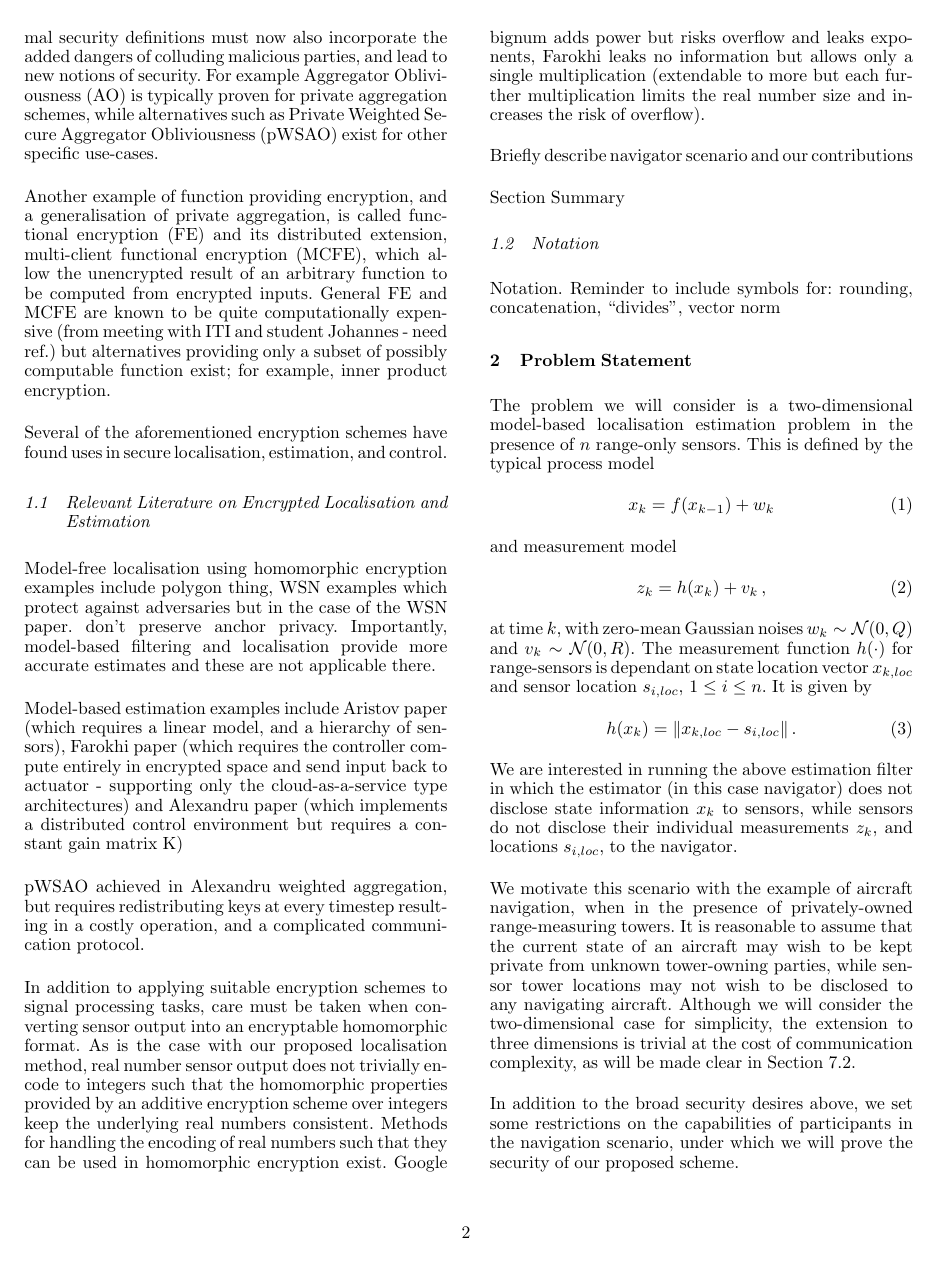
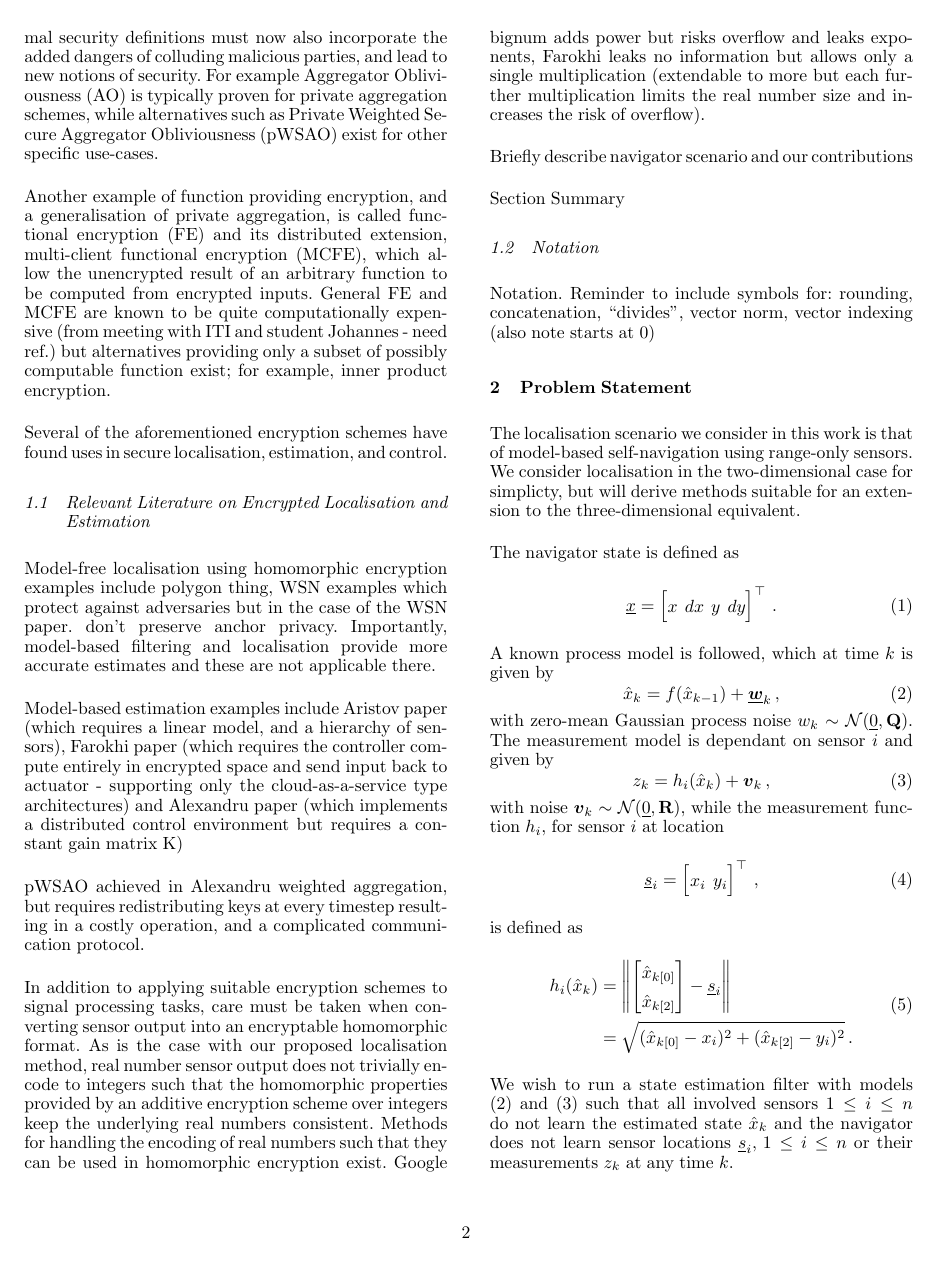
Before and after one commit to omubtcezq/PrivateEIFLocalisation, a LaTeX document (main.tex): page 2 of 12. Compiled offline with pdfLaTeX.

Commit message:
Writing up problem formulation properly - separated into subsections - Added models and measurement function - started on assumptions/capabilities - moved leakage to end

```diff
--- a/main.tex
+++ b/main.tex
@@ -56,9 +56,8 @@
 \usepackage{tikz}
 %\usepackage{microtype}
 
-% Added operators
-\DeclareMathOperator*{\argmax}{arg\,max}
-\DeclareMathOperator*{\argmin}{arg\,min}
+% User local packages
+\usepackage{ISASmacros/isasmathmacros}
 
 % Tikz settings
 \usetikzlibrary{math}
@@ -175,7 +174,7 @@ Section Summary
 %
 
 \subsection{Notation}
-Notation. Reminder to include symbols for: rounding, concatenation, ``divides'', vector norm
+Notation. Reminder to include symbols for: rounding, concatenation, ``divides'', vector norm, vector indexing (also note starts at 0)
 
 
 %
@@ -207,20 +206,43 @@ Notation. Reminder to include symbols for: rounding, concatenation, ``divides'',
 
 % Fixed sensor subsets of which only whole subsets can be used at once. Maybe a picture of what this might look like in a high level distributed localisation diagram. Should consider that this sub-grouping would also mean the leakage of the average sensor/measurement of each subset not all sensors at once. This should be considered when choosing sensor subsets and locations.
 
-The problem we will consider is a two-dimensional model-based localisation estimation problem in the presence of $n$ range-only sensors. This is defined by the typical process model
+The localisation scenario we consider in this work is that of model-based self-navigation using range-only sensors. We consider localisation in the two-dimensional case for simplicty, but will derive methods suitable for an extension to the three-dimensional equivalent.
+
+The navigator state is defined as
 \begin{equation}
-    x_k = f(x_{k-1})+w_k
+    \vec{x} =
+    \begin{bmatrix}
+        x & dx & y & dy
+    \end{bmatrix}^\top\,.
 \end{equation}
-and measurement model
+A known process model is followed, which at time $k$ is given by
 \begin{equation}
-    z_k = h(x_k)+v_k\,,
+    \mean{x}_k = f(\mean{x}_{k-1})+\rvec{w}_k\,, \label{eqn:process_model}
 \end{equation}
-at time $k$, with zero-mean Gaussian noises $w_k \sim \mathcal{N}(0, Q)$ and $v_k \sim \mathcal{N}(0, R)$. The measurement function $h(\cdot)$ for range-sensors is dependant on state location vector $x_{k,loc}$ and sensor location $s_{i,loc},\,1\leq i \leq n$. It is given by
+with zero-mean Gaussian process noise $w_k \sim \mathcal{N}(\vec{0},\mat{Q})$. The measurement model is dependant on sensor $i$ and given by
 \begin{equation}
-    h(x_k) = \|x_{k,loc} - s_{i,loc}\|\,.
+    z_k = h_i(\mean{x}_k)+\rv{v}_k\,, \label{eqn:measurement_model}
 \end{equation}
-We are interested in running the above estimation filter in which the estimator (in this case navigator) does not disclose state information $x_k$ to sensors, while sensors do not disclose their individual measurements $z_k$, and locations $s_{i,loc}$, to the navigator.
+with noise $\rv{v}_k \sim \mathcal{N}(\vec{0},\mat{R})$, while the measurement function $h_i$, for sensor $i$ at location
+\begin{equation}
+    \vec{s}_i =
+    \begin{bmatrix}
+        x_{i} & y_{i}
+    \end{bmatrix}^\top\,,
+\end{equation}
+is defined as
+\begin{equation}
+    \begin{split}
+        h_i(\mean{x}_k) &= \left\|
+        \begin{bmatrix}
+            \mean{x}_{k[0]} \\
+            \mean{x}_{k[2]}
+        \end{bmatrix}
+        - \vec{s}_{i}\right\| \\
+        &= \sqrt{(\mean{x}_{k[0]}-x_{i})^2 + (\mean{x}_{k[2]}-y_{i})^2}\,.
+    \end{split}
+\end{equation}
+We wish to run a state estimation filter with models \eqref{eqn:process_model} and \eqref{eqn:measurement_model} such that all involved sensors $1 \leq i \leq n$ do not learn the estimated state $\mean{x}_k$ and the navigator does not learn sensor locations $\vec{s}_i,\,1 \leq i \leq n$ or their measurements $z_k$ at any time $k$.
 
-We motivate this scenario with the example of aircraft navigation, when in the presence of privately-owned range-measuring towers. It is reasonable to assume that the current state of an aircraft may wish to be kept private from unknown tower-owning parties, while sensor tower locations may not wish to be disclosed to any navigating aircraft. Although we will consider the two-dimensional case for simplicity, the extension to three dimensions is trivial at the cost of communication complexity, as will be made clear in Section \ref{subsec:observation_model}.
+We motivate these goals with an example. When considering aircraft navigation in the presence of privately-owned range-measuring towers, it is reasonable to assume that the current state of an aircraft may not wish to be disclosed to unknown tower-owning parties. Similarly, tower locations may wish to be kept private from unidentified navigating aircraft. However, the additional safety to passengers, provided by accurate aircraft localisation, may be a goal of all those involved.
 
-In addition to the broad security desires above, we set some restrictions on the capabilities of participants in the navigation scenario, under which we will prove the security of our proposed scheme.
@@ -229 +262,0 @@ In addition to the broad security desires above, we set some restrictions on the
-    \item[Sensors] We will adopt the honest-but-curious attacker model for sensors in our localisation method. That is, sensors will be assumed to follow the derived procedure correctly, but may use any gained sensitive information for other purposes. This is an inherent problem in estimation theory, often requiring inconsistency or outlier detection by the estimator. When keeping individual sensor measurements private, it can complicate this detection. For this reason, we exclude the possibility of Byzantine-failing sensors to simplify our construction and leave this for future work.
```
Also changed, not shown: BibTex/PrivateEIFLocalisation.bib (+1 -0 lines), images/sensor_subsets.tex (+21 -16 lines), images/sensor_subsets.tex.preview.tex (+1 -1 lines), images/sensor_subsets.tex.preview_BB.txt (+1 -1 lines), images/sensor_subsets.tex.preview.pdf, main.pdf, main.tex (40 more changed lines).
